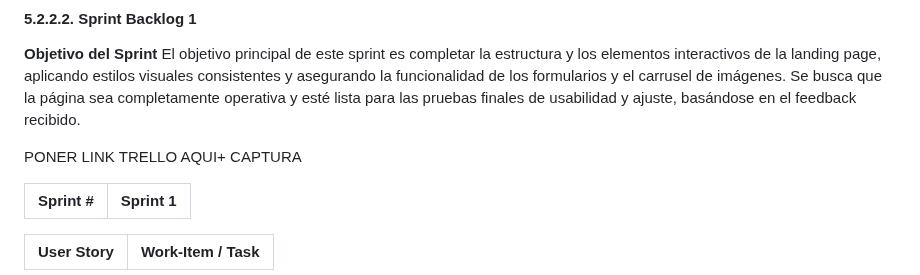
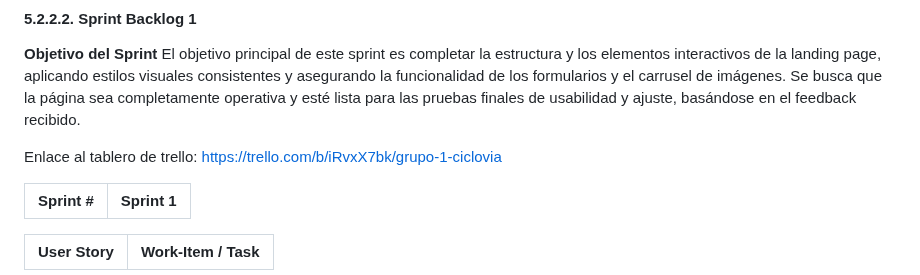
Before and after one commit to upc-pre-202402-SI385-AgroCosechaPeru/AgroCosechaPeru-FrontEnd, a Markdown page: README.md, the part around the change. GitHub-like rendering.

```diff
--- a/README.md
+++ b/README.md
@@ -91,7 +91,7 @@ El equipo ha asignado un total de **27 puntos** distribuidos en **3 User Stories
 **Objetivo del Sprint**
 El objetivo principal de este sprint es completar la estructura y los elementos interactivos de la landing page, aplicando estilos visuales consistentes y asegurando la funcionalidad de los formularios y el carrusel de imágenes. Se busca que la página sea completamente operativa y esté lista para las pruebas finales de usabilidad y ajuste, basándose en el feedback recibido.
 
-PONER LINK TRELLO AQUI+ CAPTURA
+Enlace al tablero de trello: https://trello.com/b/iRvxX7bk/grupo-1-ciclovia
 
 | **Sprint #** | **Sprint 1** |
 |--------------|--------------|
```
